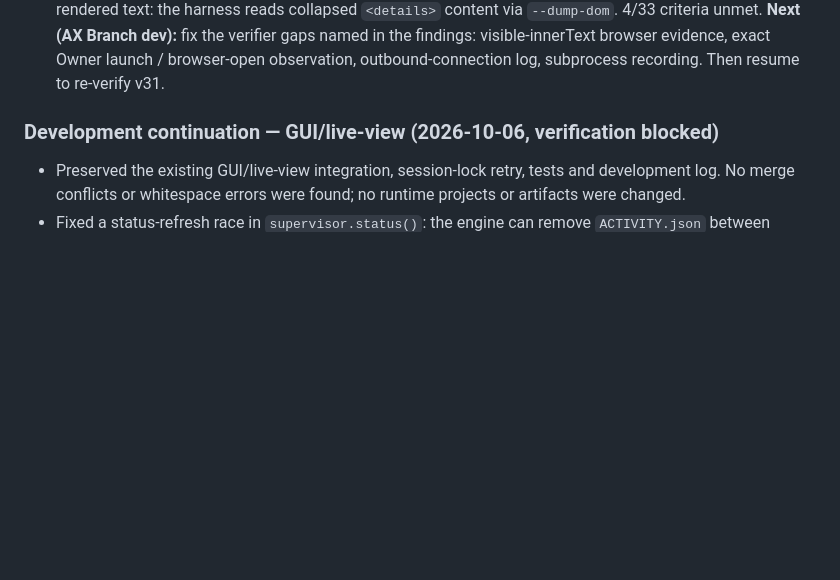
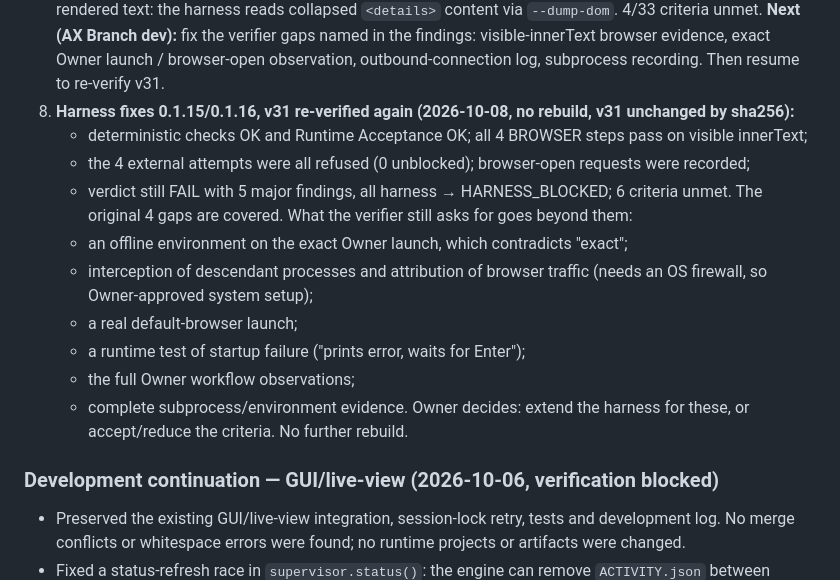
Before and after one commit to rhkralsrb0820/ax-branch, a Markdown page: docs/TASK_STATE.md, the part around the change. GitHub-like rendering; blank space fills up the shorter version.

Commit message:
TASK_STATE: v31 re-verified on 0.1.16 (checks+runtime OK, 0 unblocked outbound) -> still HARNESS_BLOCKED on new verifier demands; CHANGELOG 0.1.16 test count
Co-Authored-By: Claude Opus 5.5 <noreply@anthropic.com>

```diff
--- a/docs/TASK_STATE.md
+++ b/docs/TASK_STATE.md
@@ -64,6 +64,19 @@ P-bbad3c is PAUSED (Owner stop, resume_state EXECUTING); the Stock Analyzer was
    **Next (AX Branch dev):** fix the verifier gaps named in the findings: visible-innerText browser
    evidence, exact Owner launch / browser-open observation, outbound-connection log, subprocess recording.
    Then resume to re-verify v31.
+8. **Harness fixes 0.1.15/0.1.16, v31 re-verified again (2026-10-08, no rebuild, v31 unchanged by sha256):**
+   - deterministic checks OK and Runtime Acceptance OK; all 4 BROWSER steps pass on visible innerText;
+   - the 4 external attempts were all refused (0 unblocked); browser-open requests were recorded;
+   - verdict still FAIL with 5 major findings, all harness → HARNESS_BLOCKED; 6 criteria unmet.
+   The original 4 gaps are covered. What the verifier still asks for goes beyond them:
+   - an offline environment on the exact Owner launch, which contradicts "exact";
+   - interception of descendant processes and attribution of browser traffic (needs an OS firewall, so
+     Owner-approved system setup);
+   - a real default-browser launch;
+   - a runtime test of startup failure ("prints error, waits for Enter");
+   - the full Owner workflow observations;
+   - complete subprocess/environment evidence.
+   Owner decides: extend the harness for these, or accept/reduce the criteria. No further rebuild.
 
 ### Development continuation — GUI/live-view (2026-10-06, verification blocked)
 
```
Also changed, not shown: CHANGELOG.md (+1 -1 lines).
